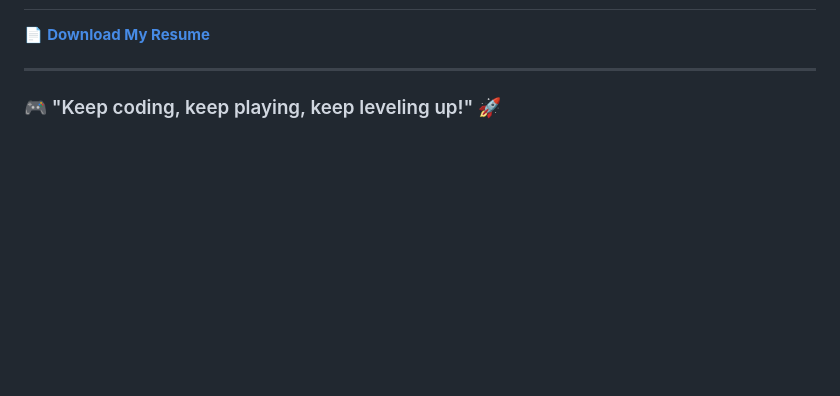
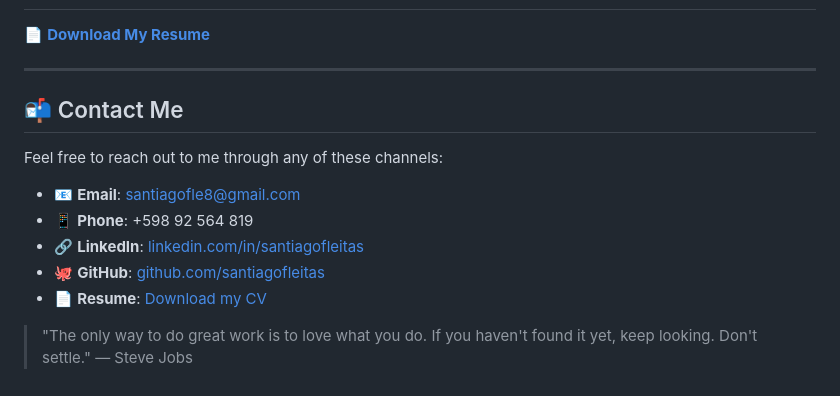
Before and after one commit to SantiagoFleitasIbarra/SantiagoFleitasIbarra, a Markdown page: README.md, the part around the change printed below. Drawn GitHub-style; blank space fills up the shorter version.

```diff
--- a/README.md
+++ b/README.md
@@ -134,4 +136,14 @@ Platform for publishing and downloading free ebooks across multiple categories.
 
 ---
 
-### 🎮 "Keep coding, keep playing, keep leveling up!" 🚀
+## 📬 Contact Me
+
+Feel free to reach out to me through any of these channels:
+
+- 📧 **Email**: [santiagofle8@gmail.com](mailto:santiagofle8@gmail.com)
+- 📱 **Phone**: +598 92 564 819
+- 🔗 **LinkedIn**: [linkedin.com/in/santiagofleitas](https://www.linkedin.com/in/santiago-mauricio-fleitas-ibarra-852075280/)
+- 🐙 **GitHub**: [github.com/santiagofleitas](https://github.com/SantiagoFleitasIbarra)
+- 📄 **Resume**: [Download my CV](./pdf/Santiago%20Fleitas%20-%20Curriculum.pdf)
+
+> "The only way to do great work is to love what you do. If you haven't found it yet, keep looking. Don't settle." — Steve Jobs
```
Also changed, not shown: other parts of README.md (+2 -0 lines).
